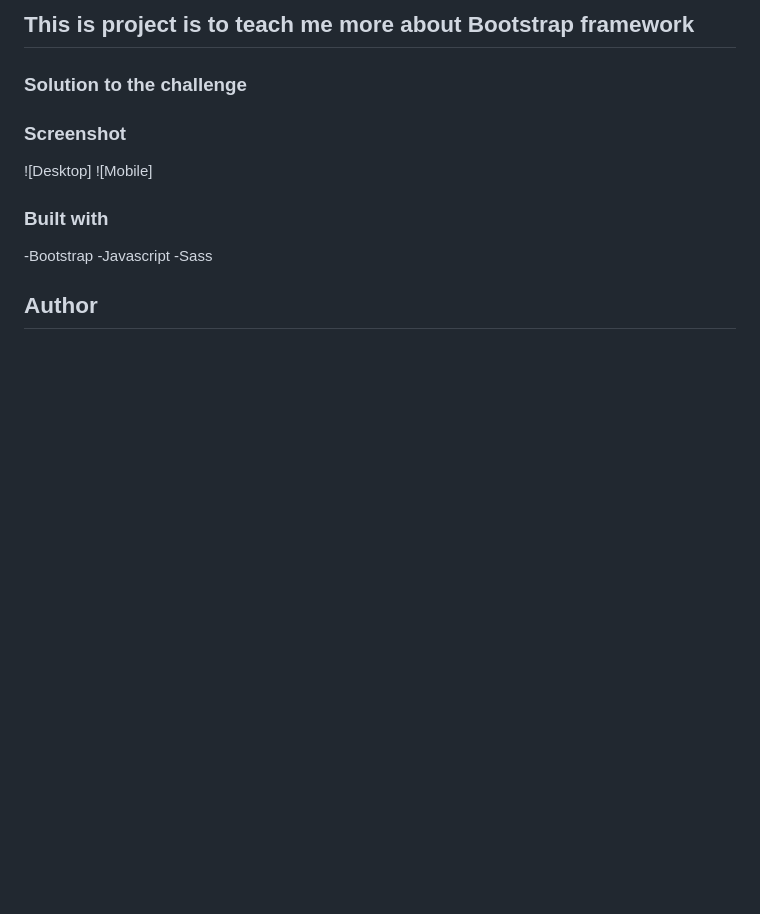
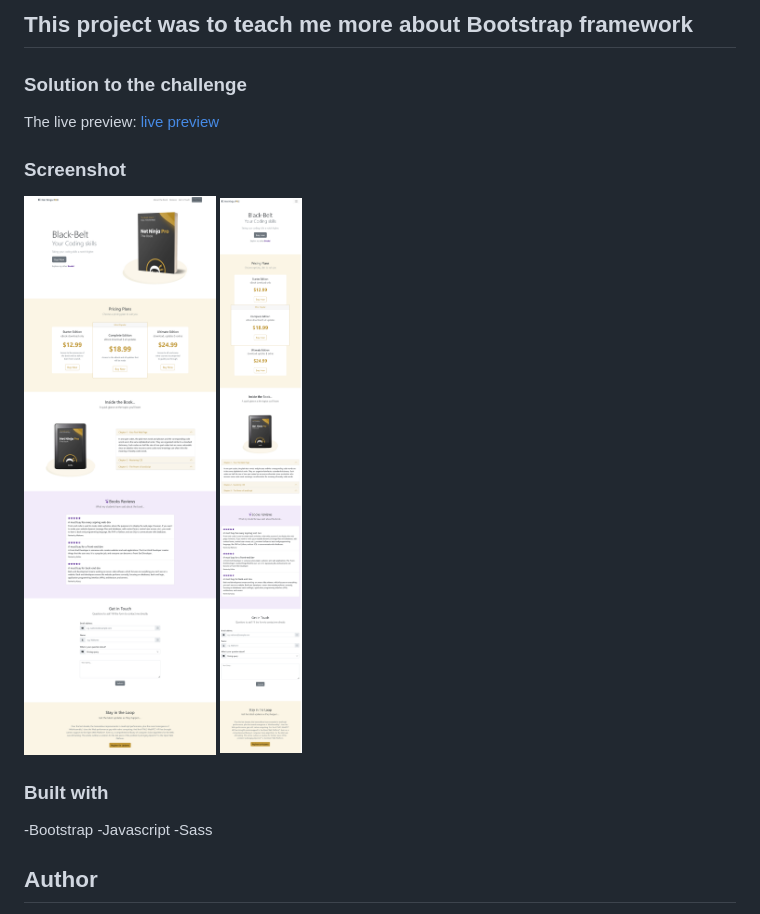
Before and after one commit to Wahomethegeek/Bootstrap-5, a Markdown page: readme.md, the part around the change. GitHub-like rendering; pictures changed too: assets/Screenshot 2022-10-21 at 10-54-39 Net Ninja Pro - the Book.png (added), assets/Screenshot 2022-10-21 at 11-05-52 Net Ninja Pro - the Book.png (added); blank space fills up the shorter version.

```diff
--- a/readme.md
+++ b/readme.md
@@ -1,11 +1,12 @@
-## This is project is to teach me more about Bootstrap framework
+## This  project was  to teach me more about Bootstrap framework
 
 ### Solution to the challenge
+The live preview: [live preview](https://wahome-bootstrap.vercel.app/)
 
 
 ### Screenshot
-![Desktop]
-![Mobile]
+![Desktop](./assets/Screenshot%202022-10-21%20at%2010-54-39%20Net%20Ninja%20Pro%20-%20the%20Book.png)
+![Mobile](./assets/Screenshot%202022-10-21%20at%2011-05-52%20Net%20Ninja%20Pro%20-%20the%20Book.png)
 
 ### Built with
 -Bootstrap
```
Also changed, not shown: 1 other file.
